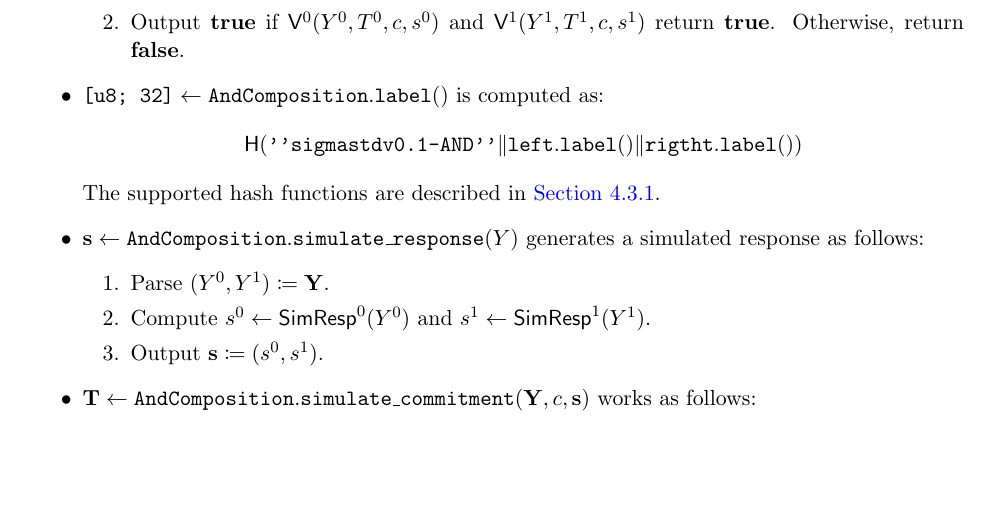
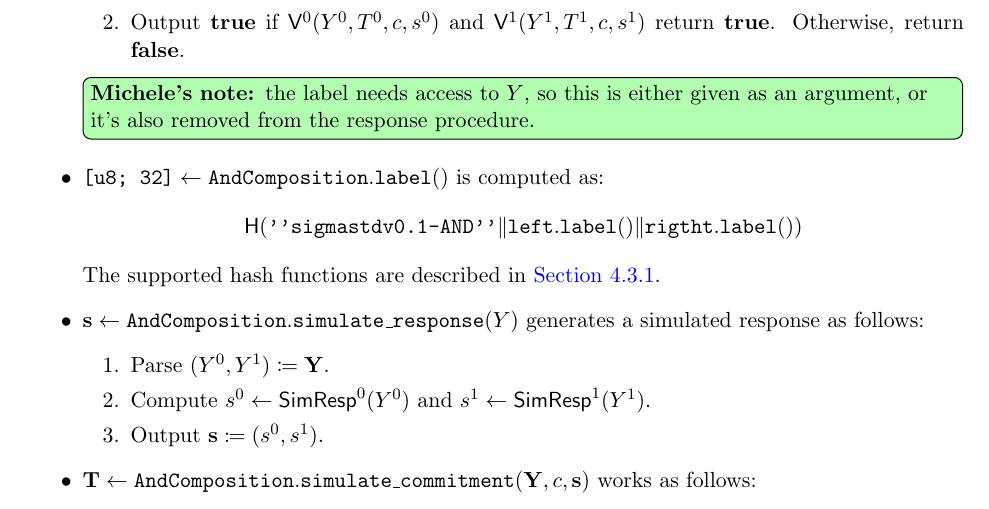
Before and after one commit to zkpstandard/wg-sigma-protocols, a LaTeX document (main.tex): part of page 6 of 16, cut so that both start at the same text, the shorter picture padded with empty space. Compiled offline with pdfLaTeX.

Commit message:
Add note for the label taking the statement as input.

```diff
--- a/main.tex
+++ b/main.tex
@@ -240,6 +240,7 @@ The main procedures of the resulting $\Sigma$-protocol are specified by the foll
       \item
 	Output $\accept$ if $\verifier^0(\statement^0, \commitment^0,\challenge, \response^0)$ and $\verifier^1(\statement^1, \commitment^1,\challenge, \response^1)$ return $\accept$. Otherwise, return $\reject$.
     \end{enumerate}
+    \minote{the label needs access to $\statement$, so this is either given as an argument, or it's also removed from the response procedure.}
   \item  $\seedtype \gets \andcomposition.\labeltt()$ is computed as:
     \[
      \hash(\texttt{''sigmastdv0.1-AND''} \concat \firstprover.\labeltt() \concat \secondprover.\labeltt())
```
